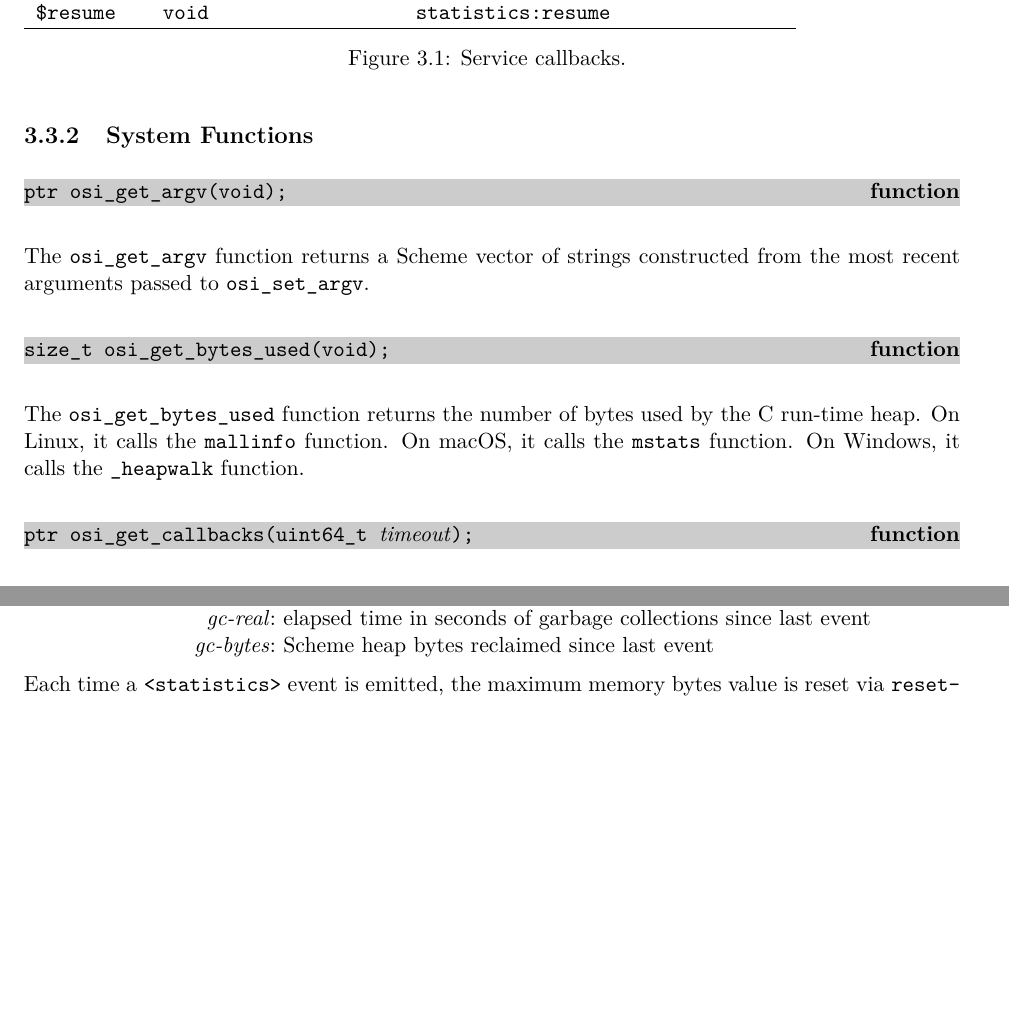
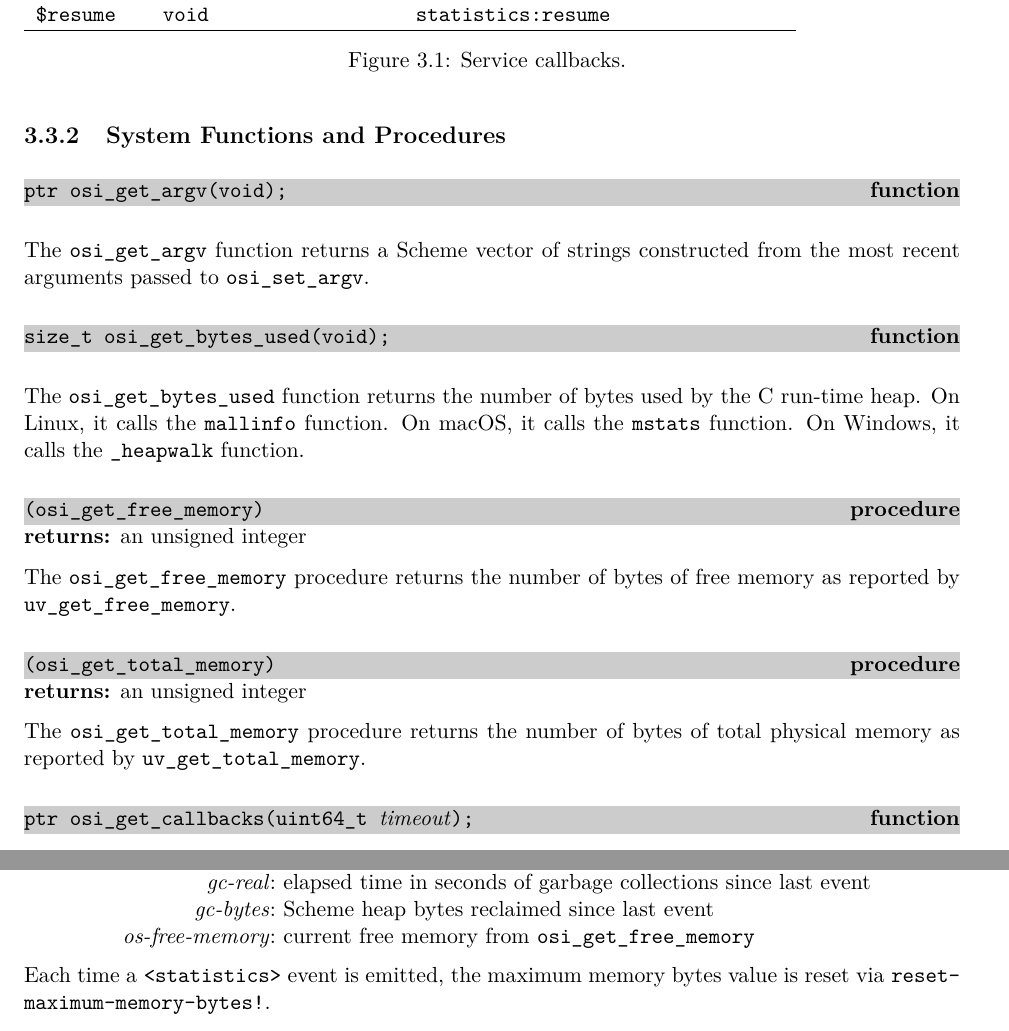
Before and after one commit to becls/swish, a LaTeX thesis (doc/swish.tex, which reads doc/swish/osi.tex, doc/swish/statistics.tex): two parts of pages 26 and 130 of 162 before the commit and two parts of pages 26 and 131 of 163 after it, joined at a grey line, cut so that both start at the same text, the shorter picture padded with empty space. Compiled offline with pdfLaTeX.

Commit message:
log additional memory statistics
- log total physical memory on startup via <system-attributes>
- log free memory in each <statistics> update

```diff
--- a/doc/swish/osi.tex
+++ b/doc/swish/osi.tex
@@ -289,7 +289,7 @@ See Figure~\ref{fig:service-callbacks} for information on these callbacks.
 \caption{Service callbacks. \label{fig:service-callbacks}}
 \end{figure}
 
-\subsection {System Functions}
+\subsection {System Functions and Procedures}
 
 \defineentry{osi\_get\_argv}
 \begin{function}
@@ -309,6 +309,24 @@ The \code{osi\_get\_bytes\_used} function returns the number of bytes
 used by the C run-time heap. On Linux, it calls the \code{mallinfo}
 function. On macOS, it calls the \code{mstats} function. On Windows,
 it calls the \code{\_heapwalk} function.
+
+\defineentry{osi\_get\_free\_memory}
+\begin{procedure}
+  \code{(osi\_get\_free\_memory)}
+\end{procedure}
+\returns{} an unsigned integer
+
+The \code{osi\_get\_free\_memory} procedure returns the number of bytes of free
+memory as reported by \code{uv\_get\_free\_memory}.
+
+\defineentry{osi\_get\_total\_memory}
+\begin{procedure}
+  \code{(osi\_get\_total\_memory)}
+\end{procedure}
+\returns{} an unsigned integer
+
+The \code{osi\_get\_total\_memory} procedure returns the number of bytes of
+total physical memory as reported by \code{uv\_get\_total\_memory}.
 
 \defineentry{osi\_get\_callbacks}
 \begin{function}
--- a/doc/swish/statistics.tex
+++ b/doc/swish/statistics.tex
@@ -108,6 +108,7 @@ top-level-value \code{\$suspend}.
   \argrow{gc-real}{elapsed time in seconds of garbage collections
     since last event}
   \argrow{gc-bytes}{Scheme heap bytes reclaimed since last event}
+  \argrow{os-free-memory}{current free memory from \code{osi\_get\_free\_memory}}
 \end{pubevent}
 
 Each time a \code{<statistics>} event is emitted,
```
Also changed, not shown: doc/swish/log-db.tex (+1 -0 lines), 6 other files.
